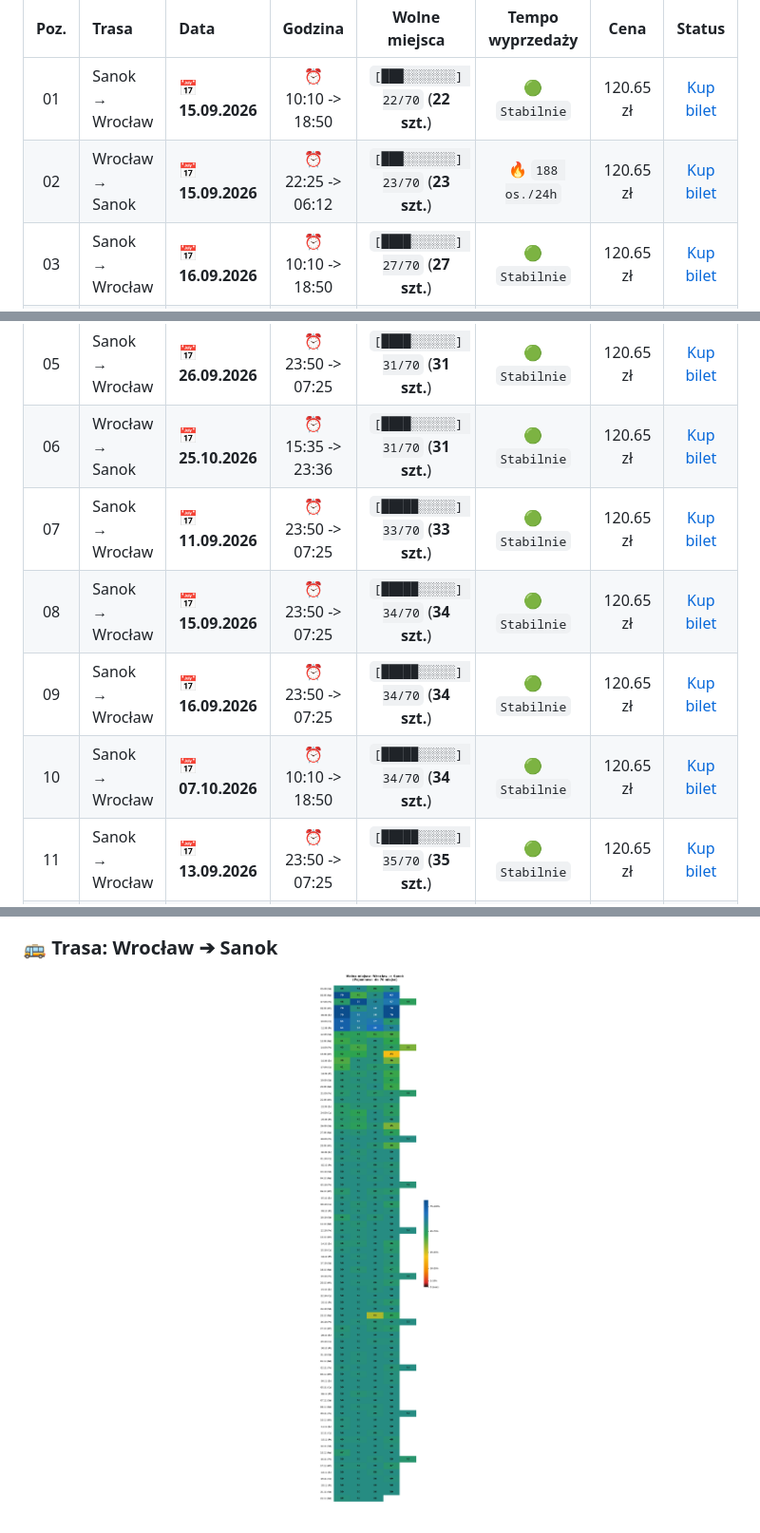
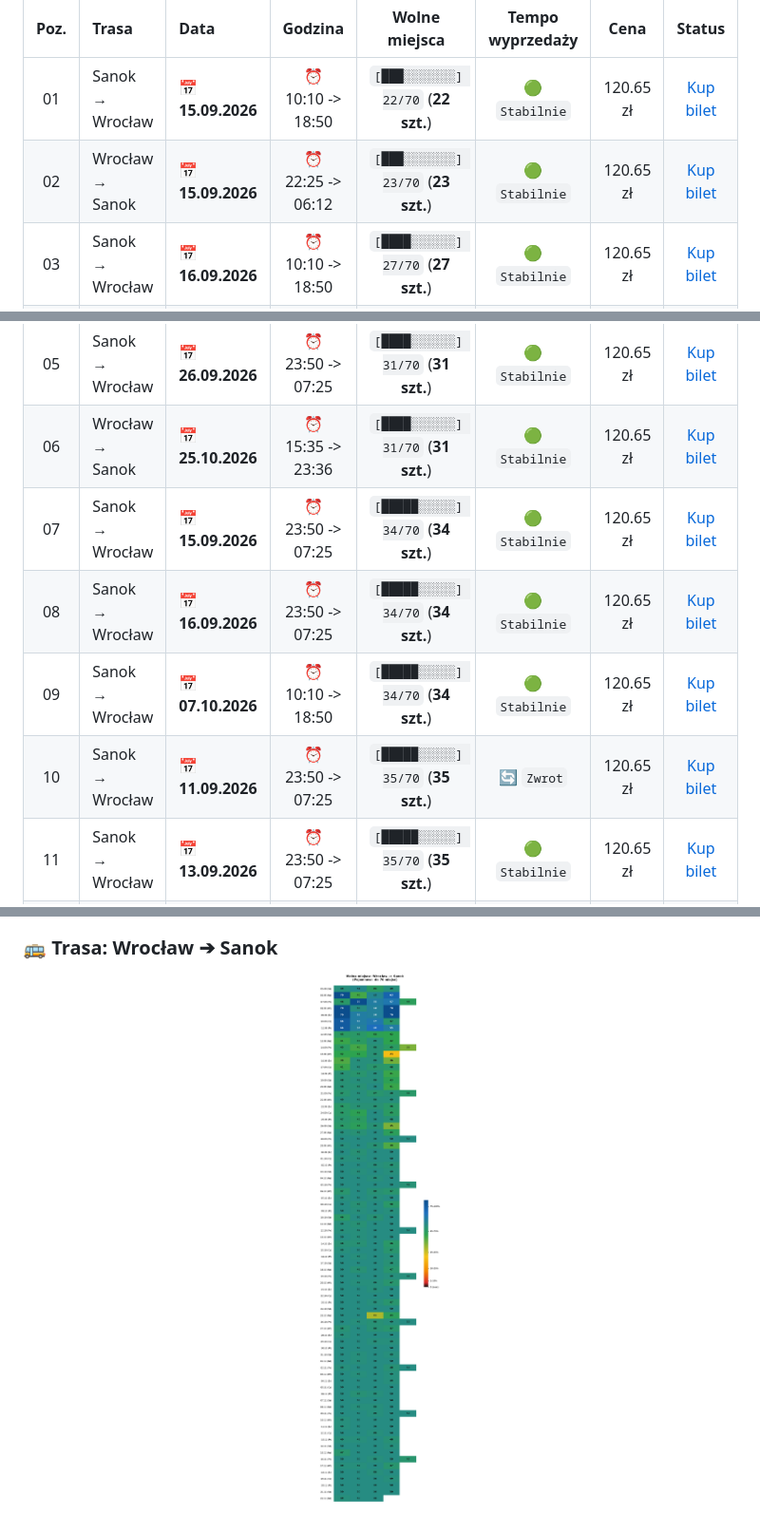
Before and after one commit to gkakol/Hermes, a Markdown page: README.md, 3 parts joined by grey strips. Shown: that part at 95% size. Rendered like a GitHub page; pictures changed too: heatmapa_wroclaw_sanok.png.

```diff
--- a/README.md
+++ b/README.md
@@ -29,15 +39,15 @@
 | Poz. | Trasa | Data | Godzina | Wolne miejsca | Tempo wyprzedaży | Cena | Status |
 | :---: | :--- | :--- | :---: | :---: | :---: | :---: | :---: |
 | 01 | Sanok → Wrocław | 📅 **15.09.2026** | ⏰ 10:10 -> 18:50 | `[███░░░░░░░] 22/70` (**22 szt.**) | 🟢 `Stabilnie` | 120.65 zł | [Kup bilet](https://neobus.pl/) |
-| 02 | Wrocław → Sanok | 📅 **15.09.2026** | ⏰ 22:25 -> 06:12 | `[███░░░░░░░] 23/70` (**23 szt.**) | 🔥 `188 os./24h` | 120.65 zł | [Kup bilet](https://neobus.pl/) |
+| 02 | Wrocław → Sanok | 📅 **15.09.2026** | ⏰ 22:25 -> 06:12 | `[███░░░░░░░] 23/70` (**23 szt.**) | 🟢 `Stabilnie` | 120.65 zł | [Kup bilet](https://neobus.pl/) |
 | 03 | Sanok → Wrocław | 📅 **16.09.2026** | ⏰ 10:10 -> 18:50 | `[████░░░░░░] 27/70` (**27 szt.**) | 🟢 `Stabilnie` | 120.65 zł | [Kup bilet](https://neobus.pl/) |
 | 04 | Sanok → Wrocław | 📅 **05.09.2026** | ⏰ 23:50 -> 07:25 | `[████░░░░░░] 28/70` (**28 szt.**) | 🟢 `Stabilnie` | 120.65 zł | [Kup bilet](https://neobus.pl/) |
 | 05 | Sanok → Wrocław | 📅 **26.09.2026** | ⏰ 23:50 -> 07:25 | `[████░░░░░░] 31/70` (**31 szt.**) | 🟢 `Stabilnie` | 120.65 zł | [Kup bilet](https://neobus.pl/) |
 | 06 | Wrocław → Sanok | 📅 **25.10.2026** | ⏰ 15:35 -> 23:36 | `[████░░░░░░] 31/70` (**31 szt.**) | 🟢 `Stabilnie` | 120.65 zł | [Kup bilet](https://neobus.pl/) |
-| 07 | Sanok → Wrocław | 📅 **11.09.2026** | ⏰ 23:50 -> 07:25 | `[█████░░░░░] 33/70` (**33 szt.**) | 🟢 `Stabilnie` | 120.65 zł | [Kup bilet](https://neobus.pl/) |
-| 08 | Sanok → Wrocław | 📅 **15.09.2026** | ⏰ 23:50 -> 07:25 | `[█████░░░░░] 34/70` (**34 szt.**) | 🟢 `Stabilnie` | 120.65 zł | [Kup bilet](https://neobus.pl/) |
-| 09 | Sanok → Wrocław | 📅 **16.09.2026** | ⏰ 23:50 -> 07:25 | `[█████░░░░░] 34/70` (**34 szt.**) | 🟢 `Stabilnie` | 120.65 zł | [Kup bilet](https://neobus.pl/) |
-| 10 | Sanok → Wrocław | 📅 **07.10.2026** | ⏰ 10:10 -> 18:50 | `[█████░░░░░] 34/70` (**34 szt.**) | 🟢 `Stabilnie` | 120.65 zł | [Kup bilet](https://neobus.pl/) |
+| 07 | Sanok → Wrocław | 📅 **15.09.2026** | ⏰ 23:50 -> 07:25 | `[█████░░░░░] 34/70` (**34 szt.**) | 🟢 `Stabilnie` | 120.65 zł | [Kup bilet](https://neobus.pl/) |
+| 08 | Sanok → Wrocław | 📅 **16.09.2026** | ⏰ 23:50 -> 07:25 | `[█████░░░░░] 34/70` (**34 szt.**) | 🟢 `Stabilnie` | 120.65 zł | [Kup bilet](https://neobus.pl/) |
+| 09 | Sanok → Wrocław | 📅 **07.10.2026** | ⏰ 10:10 -> 18:50 | `[█████░░░░░] 34/70` (**34 szt.**) | 🟢 `Stabilnie` | 120.65 zł | [Kup bilet](https://neobus.pl/) |
+| 10 | Sanok → Wrocław | 📅 **11.09.2026** | ⏰ 23:50 -> 07:25 | `[█████░░░░░] 35/70` (**35 szt.**) | 🔄 `Zwrot` | 120.65 zł | [Kup bilet](https://neobus.pl/) |
 | 11 | Sanok → Wrocław | 📅 **13.09.2026** | ⏰ 23:50 -> 07:25 | `[█████░░░░░] 35/70` (**35 szt.**) | 🟢 `Stabilnie` | 120.65 zł | [Kup bilet](https://neobus.pl/) |
 | 12 | Sanok → Wrocław | 📅 **19.10.2026** | ⏰ 10:10 -> 18:50 | `[█████░░░░░] 35/70` (**35 szt.**) | 🟢 `Stabilnie` | 120.65 zł | [Kup bilet](https://neobus.pl/) |
 | 13 | Wrocław → Sanok | 📅 **14.09.2026** | ⏰ 22:25 -> 06:12 | `[█████░░░░░] 35/70` (**35 szt.**) | 🟢 `Stabilnie` | 120.65 zł | [Kup bilet](https://neobus.pl/) |
```
Also changed, not shown: other parts of README.md (+55 -45 lines), heatmapa_sanok_wroclaw.png, 2 other files.
